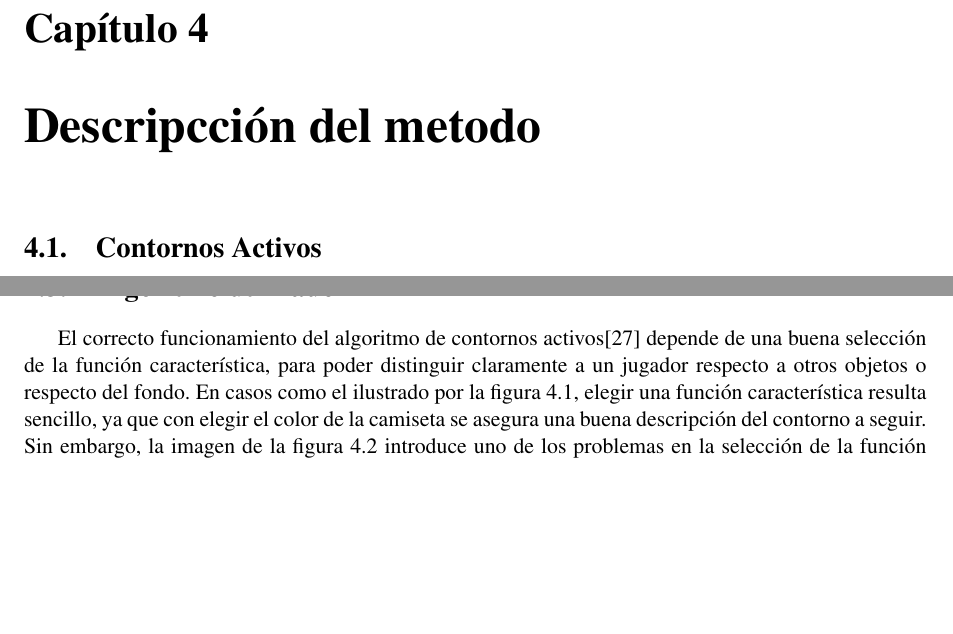
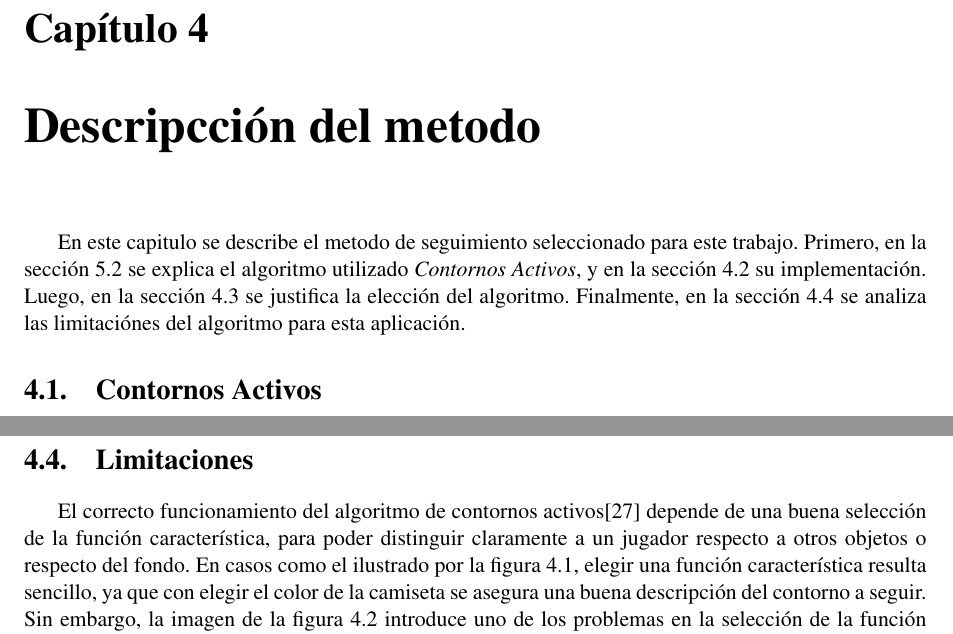
Before and after one commit to champo/proyecto-final, a LaTeX thesis (doc/outline.tex, which reads doc/parts/ac.tex): two parts of pages 27 and 29 of 38, joined at a grey line, cut so that both start at the same text, the shorter picture padded with empty space. Compiled offline with pdfLaTeX.

Commit message:
Intro to AC chapter

```diff
--- a/doc/parts/ac.tex
+++ b/doc/parts/ac.tex
@@ -1,3 +1,10 @@
 \chapter{Descripcción del metodo}
 
+En este capitulo se describe el metodo de seguimiento seleccionado para este trabajo.
+Primero, en la sección \ref{sec:ac} se explica el algoritmo utilizado \emph{Contornos Activos},
+y en la sección \ref{sec:impl} su implementación. Luego, en la sección \ref{sec:eleccion}
+se justifica la elección del algoritmo. Finalmente, en la sección \ref{sec:ac-problemas}
+se analiza las limitaciónes del algoritmo para esta aplicación.
+
+
 \section{Contornos Activos}
@@ -143,14 +152,12 @@ ecuaciones \ref{eq:active-contours-stoppingCondition} o cuando se alcanza el num
     \end{array}
 \end{equation}
 
-%% TODO revisar esto. Movi la sección de COntornos Activos del estado del arte acá arriba pero no se
-%% si queda bien así como está. Esta section antes era subsubsection, y la deje abajo de
-%% la subsección de contornos activos porque habla de particularidades del algoritmo de contornos activos
-%% y me pareció que no daba ponerlo antes de describir y detallar contornos activos. De todas formas
-%% hay que chequear la distribución en sections y subsubsections para que tenga una secuencia logica
-%% que creo que ahora no la tiene :s.
+\section{Elección}
+\label{sec:eleccion}
 
-\section{Algoritmo utilizado}
+
+\section{Limitaciones}
+\label{sec:ac-problemas}
 
 El correcto funcionamiento del algoritmo de contornos
 activos\cite{fast-level-set} depende de una buena selección de la función
```
Also changed, not shown: doc/parts/ac.tex (2 more changed lines).
